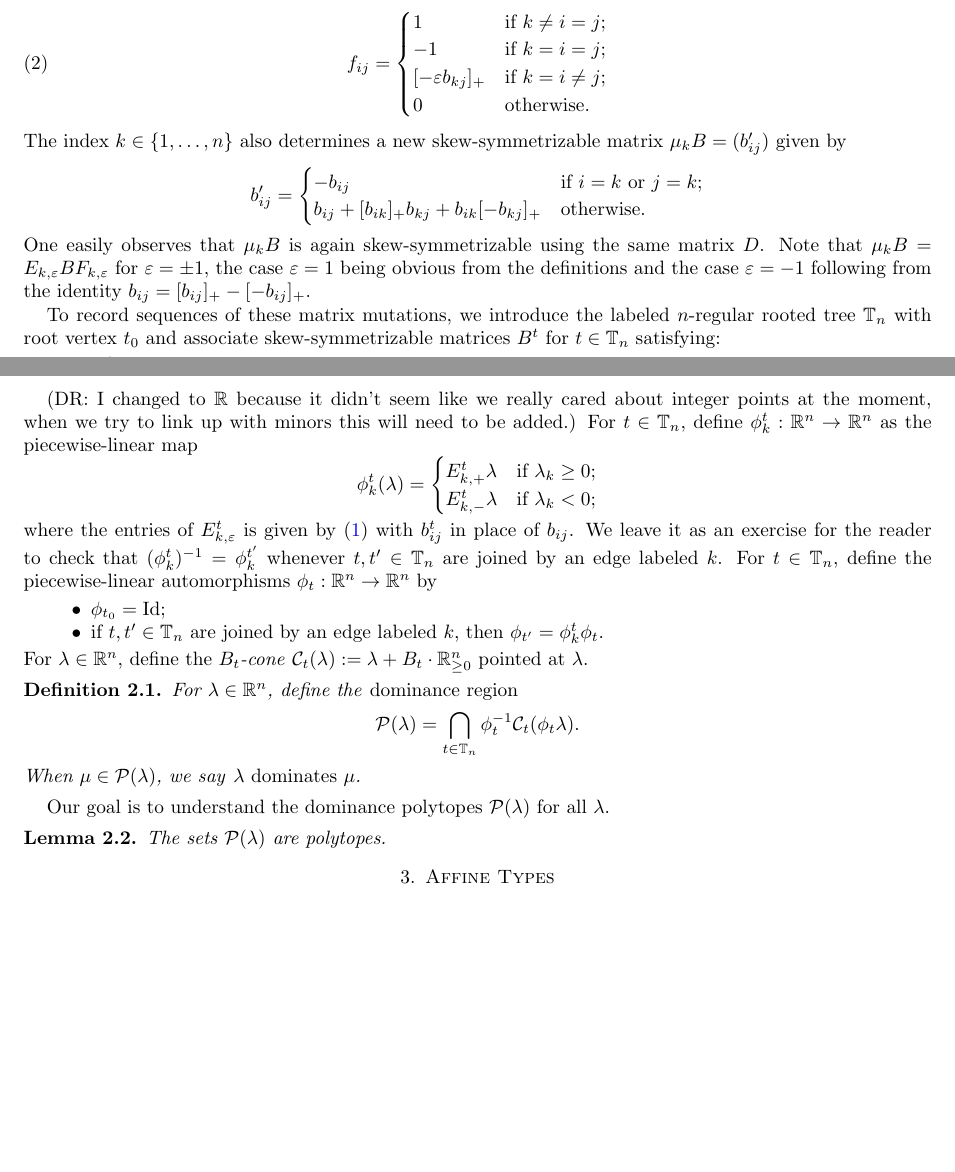
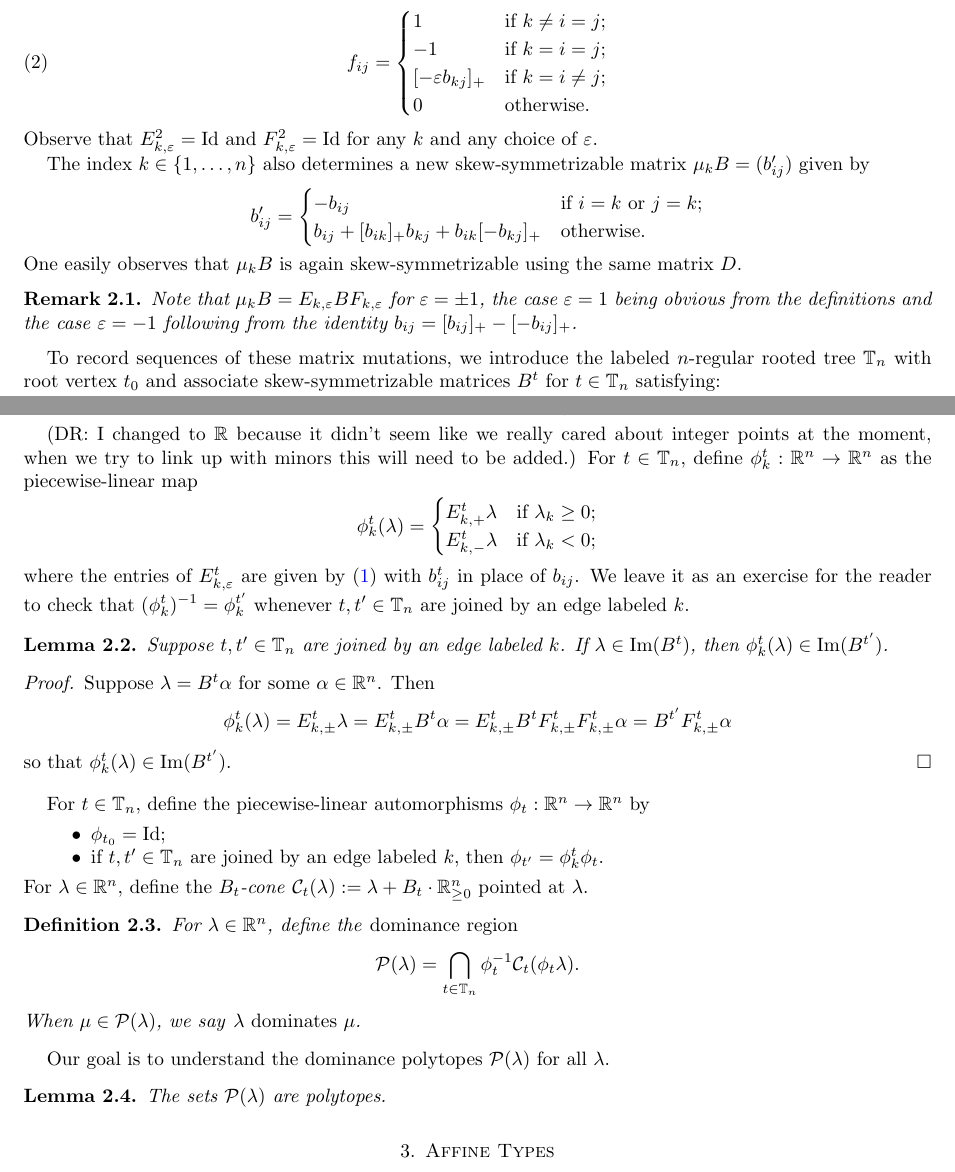
Before and after one commit to drupel/DominanceRegions, a LaTeX paper (dominance_regions.tex): two parts of pages 1 and 2 of 10, joined at a grey line, cut so that both start at the same text, the shorter picture padded with empty space. Compiled offline with pdfLaTeX.

Commit message:
Minor edits

```diff
--- a/dominance_regions.tex
+++ b/dominance_regions.tex
@@ -33,6 +33,7 @@
 \newcommand{\Aut}{\operatorname{Aut}}
 \newcommand{\diag}{\operatorname{diag}}
 \newcommand{\Id}{\operatorname{Id}}
+\renewcommand{\Im}{\operatorname{Im}}
 \newcommand{\into}{\hookrightarrow}
 \newcommand{\obeta}{{\overline{\beta}}}
 \newcommand{\oi}{{\overline{\imath}}}
@@ -74,10 +75,14 @@
     \label{eq:right mutation matrix}
     f_{ij}=\begin{cases} 1 & \text{if $k\ne i=j$;}\\ -1 & \text{if $k=i=j$;}\\ [-\varepsilon b_{kj}]_+ & \text{if $k=i\ne j$;}\\ 0 & \text{otherwise.} \end{cases}
   \end{equation}
+  Observe that $E^2_{k,\varepsilon}=\Id$ and $F^2_{k,\varepsilon}=\Id$ for any $k$ and any choice of $\varepsilon$.
+
   The index $k\in\{1,\ldots,n\}$ also determines a new skew-symmetrizable matrix $\mu_kB=(b'_{ij})$ given by
   \[ b'_{ij}=\begin{cases} -b_{ij} & \text{if $i=k$ or $j=k$;}\\ b_{ij}+[b_{ik}]_+b_{kj}+b_{ik}[-b_{kj}]_+ & \text{otherwise.} \end{cases} \]
   One easily observes that $\mu_k B$ is again skew-symmetrizable using the same matrix $D$.
-  Note that $\mu_k B=E_{k,\varepsilon} B F_{k,\varepsilon}$ for $\varepsilon=\pm 1$, the case $\varepsilon=1$ being obvious from the definitions and the case $\varepsilon=-1$ following from the identity $b_{ij}=[b_{ij}]_+-[-b_{ij}]_+$.
+  \begin{remark}
+    Note that $\mu_k B=E_{k,\varepsilon} B F_{k,\varepsilon}$ for $\varepsilon=\pm 1$, the case $\varepsilon=1$ being obvious from the definitions and the case $\varepsilon=-1$ following from the identity $b_{ij}=[b_{ij}]_+-[-b_{ij}]_+$.
+  \end{remark}
 
   To record sequences of these matrix mutations, we introduce the labeled $n$-regular rooted tree $\TT_n$ with root vertex $t_0$ and associate skew-symmetrizable matrices $B^t$ for $t\in\TT_n$ satisfying:
   \begin{itemize}
@@ -88,8 +93,19 @@
   (DR: I changed to $\RR$ because it didn't seem like we really cared about integer points at the moment, when we try to link up with minors this will need to be added.)
   For $t\in\TT_n$, define $\phi^t_k:\RR^n\to\RR^n$ as the piecewise-linear map
   \[\phi^t_k(\lambda)=\begin{cases} E^t_{k,+}\lambda & \text{if $\lambda_k\ge0$;}\\ E^t_{k,-}\lambda & \text{if $\lambda_k<0$;} \end{cases}\]
-  where the entries of $E^t_{k,\varepsilon}$ is given by \eqref{eq:left mutation matrix} with $b^t_{ij}$ in place of $b_{ij}$.
+  where the entries of $E^t_{k,\varepsilon}$ are given by \eqref{eq:left mutation matrix} with $b^t_{ij}$ in place of $b_{ij}$.
   We leave it as an exercise for the reader to check that $(\phi^t_k)^{-1}=\phi^{t'}_k$ whenever $t,t'\in\TT_n$ are joined by an edge labeled $k$.
+  \begin{lemma}
+    Suppose $t,t'\in\TT_n$ are joined by an edge labeled $k$.
+    If $\lambda\in\Im(B^t)$, then $\phi^t_k(\lambda)\in\Im(B^{t'})$.
+  \end{lemma}
+  \begin{proof}
+    Suppose $\lambda=B^t\alpha$ for some $\alpha\in\RR^n$.
+    Then
+    \[\phi^t_k(\lambda)=E^t_{k,\pm}\lambda=E^t_{k,\pm} B^t\alpha=E^t_{k,\pm} B^t F^t_{k,\pm} F^t_{k,\pm}\alpha=B^{t'} F^t_{k,\pm}\alpha\]
+    so that $\phi^t_k(\lambda)\in\Im(B^{t'})$.
+  \end{proof}
+
   For $t\in\TT_n$, define the piecewise-linear automorphisms $\phi_t:\RR^n\to\RR^n$ by
   \begin{itemize}
     \item $\phi_{t_0}=\Id$;
```
Also changed, not shown: dominance_regions.tex (8 more changed lines).
